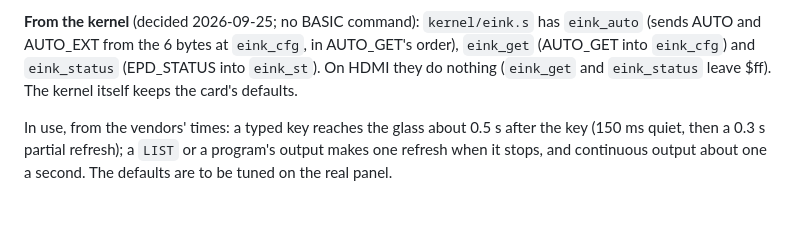
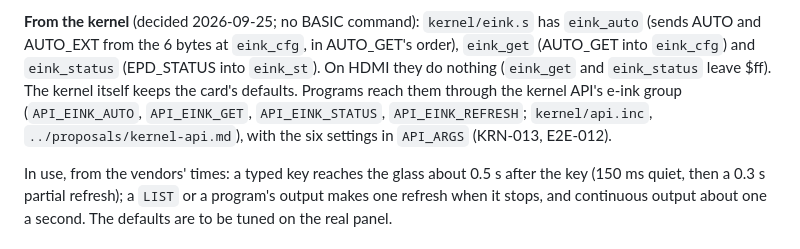
Before and after one commit to depletionmode/cupc8, a Markdown page: doc/hardware/eink-card.md, the part around the change. Rendered like a GitHub page; blank space fills up the shorter version.

Commit message:
eink-card.md: the kernel API's e-ink entries
Co-Authored-By: Claude Opus 5.5 <noreply@anthropic.com>

```diff
--- a/doc/hardware/eink-card.md
+++ b/doc/hardware/eink-card.md
@@ -120,6 +120,10 @@ has `eink_auto` (sends AUTO and AUTO_EXT from the 6 bytes at `eink_cfg`, in
 AUTO_GET's order), `eink_get` (AUTO_GET into `eink_cfg`) and `eink_status`
 (EPD_STATUS into `eink_st`). On HDMI they do nothing (`eink_get` and
 `eink_status` leave $ff). The kernel itself keeps the card's defaults.
+Programs reach them through the kernel API's e-ink group (`API_EINK_AUTO`,
+`API_EINK_GET`, `API_EINK_STATUS`, `API_EINK_REFRESH`; `kernel/api.inc`,
+`../proposals/kernel-api.md`), with the six settings in `API_ARGS`
+(KRN-013, E2E-012).
 
 In use, from the vendors' times: a typed key reaches the glass about 0.5 s
 after the key (150 ms quiet, then a 0.3 s partial refresh); a `LIST` or a
```
